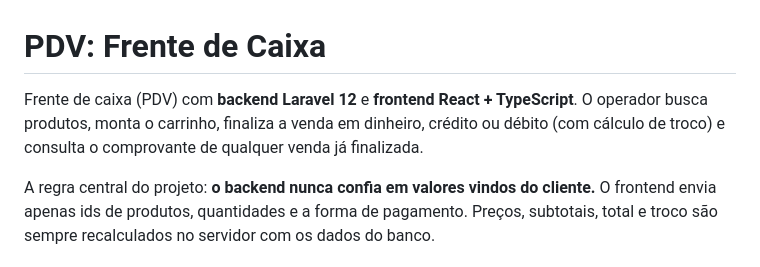
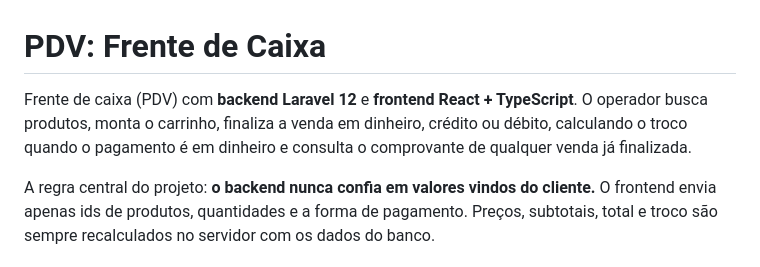
Before and after one commit to viniciussilva-dev/pdv-teste, a Markdown page: README.md, the part around the change. Rendered like a GitHub page.

```diff
--- a/README.md
+++ b/README.md
@@ -1,6 +1,6 @@
 # PDV: Frente de Caixa
 
-Frente de caixa (PDV) com **backend Laravel 12** e **frontend React + TypeScript**. O operador busca produtos, monta o carrinho, finaliza a venda em dinheiro, crédito ou débito (com cálculo de troco) e consulta o comprovante de qualquer venda já finalizada.
+Frente de caixa (PDV) com **backend Laravel 12** e **frontend React + TypeScript**. O operador busca produtos, monta o carrinho, finaliza a venda em dinheiro, crédito ou débito, calculando o troco quando o pagamento é em dinheiro e consulta o comprovante de qualquer venda já finalizada.
 
 A regra central do projeto: **o backend nunca confia em valores vindos do cliente.** O frontend envia apenas ids de produtos, quantidades e a forma de pagamento. Preços, subtotais, total e troco são sempre recalculados no servidor com os dados do banco.
 
```
